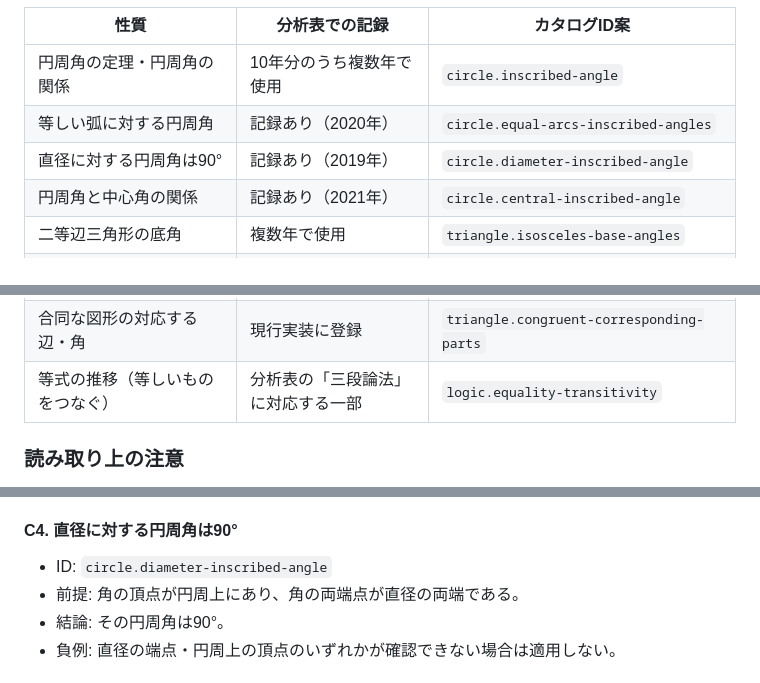
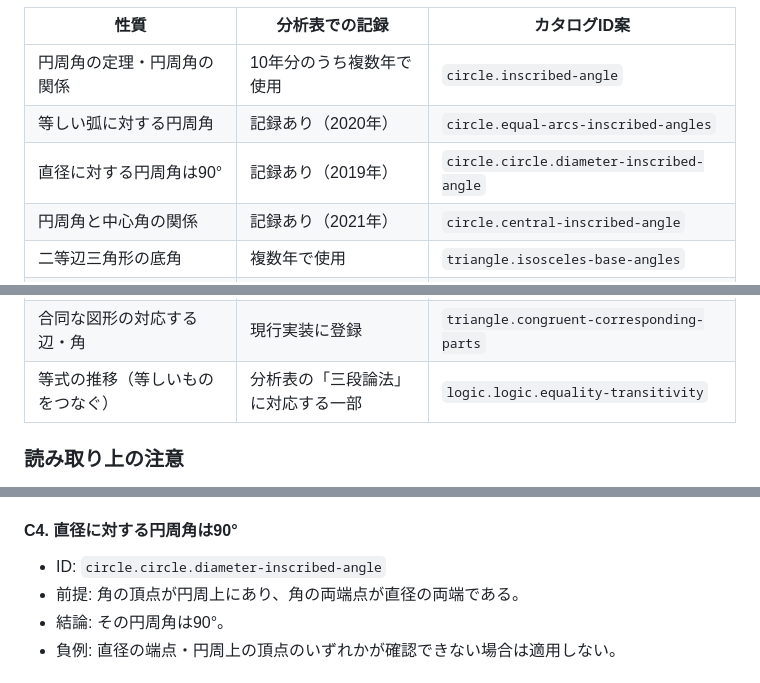
Before and after one commit to syari3/proof, a Markdown page: docs/geometry-theorem-catalog.md, 3 parts joined by grey strips. GitHub-like rendering.

```diff
--- a/docs/geometry-theorem-catalog.md
+++ b/docs/geometry-theorem-catalog.md
@@ -29,7 +29,7 @@
 |---|---|---|
 | 円周角の定理・円周角の関係 | 10年分のうち複数年で使用 | `circle.inscribed-angle` |
 | 等しい弧に対する円周角 | 記録あり（2020年） | `circle.equal-arcs-inscribed-angles` |
-| 直径に対する円周角は90° | 記録あり（2019年） | `circle.diameter-inscribed-angle` |
+| 直径に対する円周角は90° | 記録あり（2019年） | `circle.circle.diameter-inscribed-angle` |
 | 円周角と中心角の関係 | 記録あり（2021年） | `circle.central-inscribed-angle` |
 | 二等辺三角形の底角 | 複数年で使用 | `triangle.isosceles-base-angles` |
 | 二等辺三角形の逆（等しい角に対する辺） | 目標・補助図形の分析に関連 | `triangle.equal-angles-imply-equal-sides` |
@@ -45,7 +45,7 @@
 | 三角形の合同条件（1辺とその両端の角） | 目標条件として記録あり | `triangle.congruence-asa` |
 | 三角形の合同条件（既存コードのSSS・SAS） | 現行実装に登録 | `triangle.congruence-sss`, `triangle.congruence-sas` |
 | 合同な図形の対応する辺・角 | 現行実装に登録 | `triangle.congruent-corresponding-parts` |
-| 等式の推移（等しいものをつなぐ） | 分析表の「三段論法」に対応する一部 | `logic.equality-transitivity` |
+| 等式の推移（等しいものをつなぐ） | 分析表の「三段論法」に対応する一部 | `logic.logic.equality-transitivity` |
 
 ### 読み取り上の注意
 
@@ -131,7 +131,7 @@
 - 負例: 対応する弧が違う場合や、中心が当該円の中心と確認できない場合は適用しない。
 
 #### C4. 直径に対する円周角は90°
-- ID: `circle.diameter-inscribed-angle`
+- ID: `circle.circle.diameter-inscribed-angle`
 - 前提: 角の頂点が円周上にあり、角の両端点が直径の両端である。
 - 結論: その円周角は90°。
 - 負例: 直径の端点・円周上の頂点のいずれかが確認できない場合は適用しない。
```
Also changed, not shown: other parts of docs/geometry-theorem-catalog.md (+3 -3 lines).
